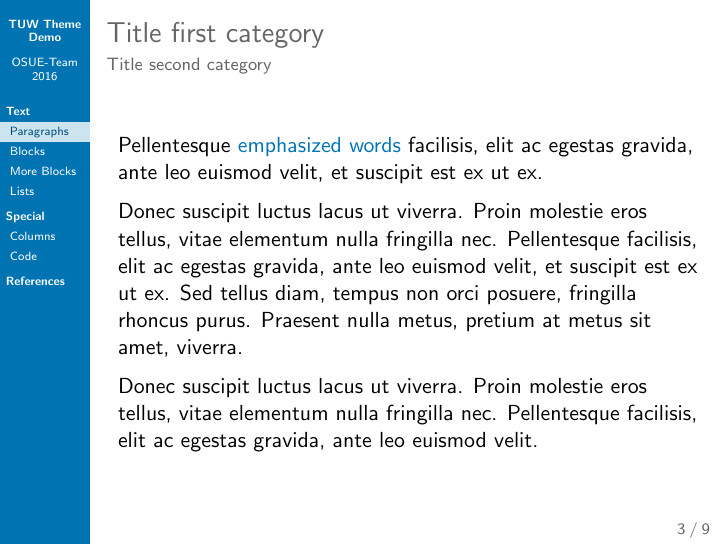
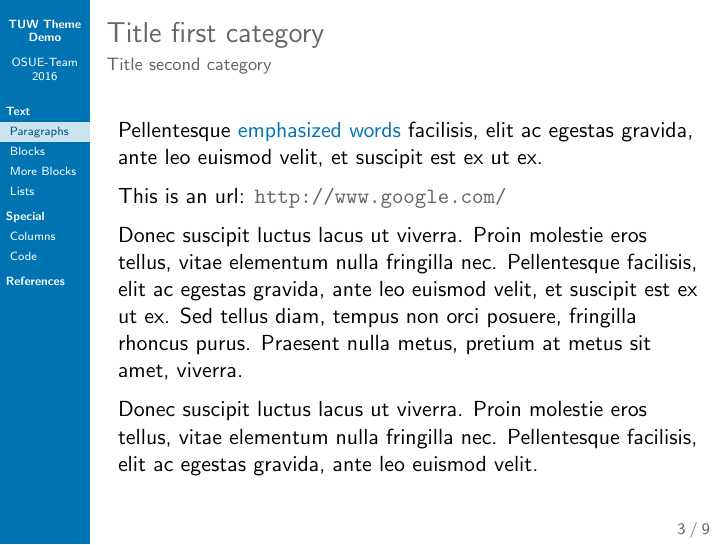
Before and after one commit to tuw-cpsg/tuw-latex-beamer-theme, LaTeX slides (tuw/demo.tex, which reads tuw/beamerthemeTUW.sty): page 3 of 9. Compiled offline with pdfLaTeX.

Commit message:
change url-color
* as emphasized words are blue, it may be better to have links more subtle

```diff
--- a/tuw/beamerthemeTUW.sty
+++ b/tuw/beamerthemeTUW.sty
@@ -254,6 +254,6 @@
 % emphasize
 \renewcommand<>{\emph}[1]{{\only#2{\color{tuwBlue}}#1}}
 
-\hypersetup{colorlinks=true,linkcolor=fg,urlcolor=\tuwBlue}
+\hypersetup{colorlinks=true,linkcolor=fg,citecolor=fg,urlcolor=\tuwGray}
 
 \mode<all>
--- a/tuw/demo.tex
+++ b/tuw/demo.tex
@@ -12,6 +12,7 @@
 %\usepackage{lmodern}
 \usepackage[utf8]{inputenc}
 \usepackage{listings}
+\usepackage{url}
 
 %%% title page settings
 \title[TUW Theme Demo]{%
@@ -55,6 +56,8 @@
 
   Pellentesque \emph{emphasized words} facilisis, elit ac egestas gravida, ante
   leo euismod velit, et suscipit est ex ut ex.
+
+  This is an url: \url{http://www.google.com/}
 
   Donec suscipit luctus lacus ut viverra. Proin molestie eros tellus, vitae
   elementum nulla fringilla nec. Pellentesque facilisis, elit ac egestas
```
